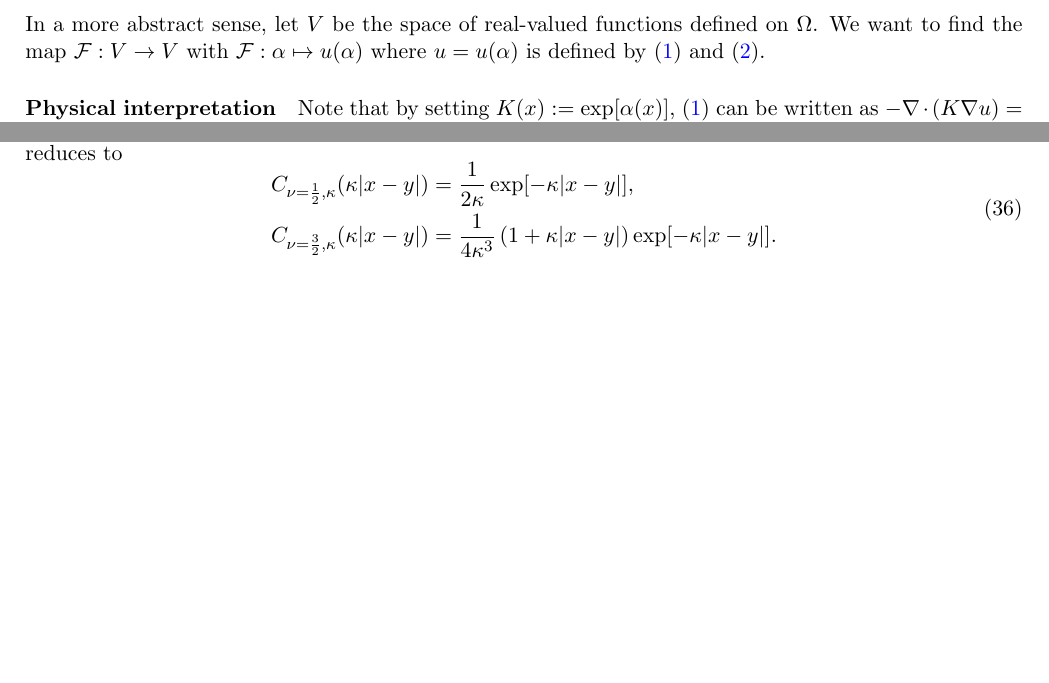
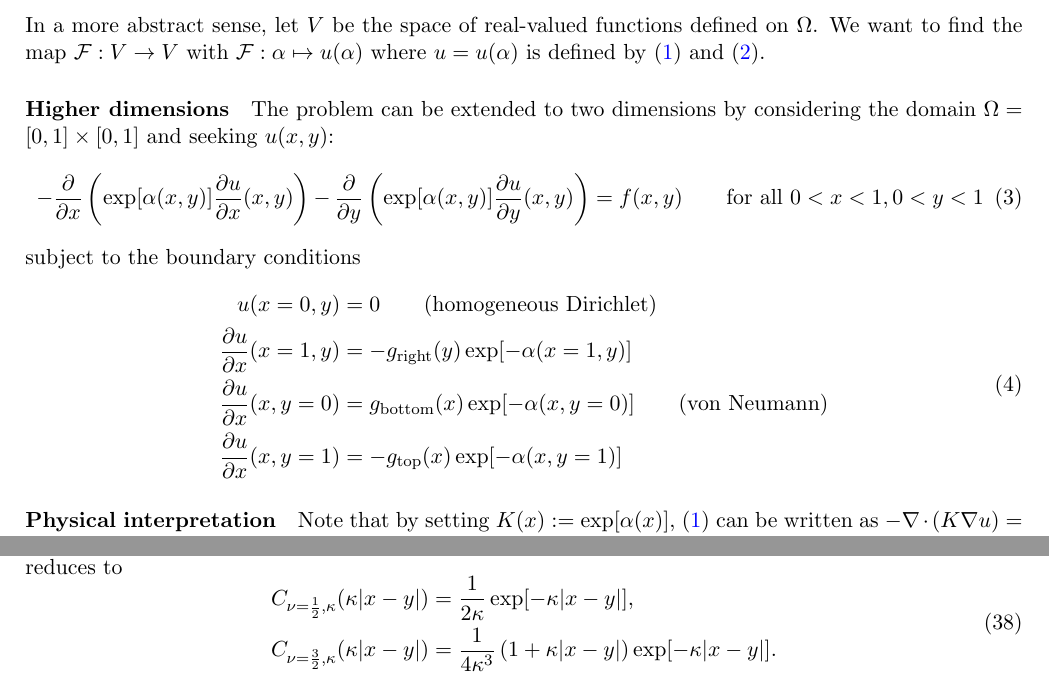
Before and after one commit to eikehmueller/PEDS, a LaTeX document (doc/problem_description.tex): two parts of pages 1 and 5 of 7 before the commit and two parts of pages 1 and 6 of 8 after it, joined at a grey line, cut so that both start at the same text, the shorter picture padded with empty space. Compiled offline with pdfLaTeX.

Commit message:
Starting extending documentation to 2d

```diff
--- a/doc/problem_description.tex
+++ b/doc/problem_description.tex
@@ -30,6 +30,25 @@ subject to the boundary conditions
     \label{eqn:boundary_condition}
 \end{equation}
 In a more abstract sense, let $V$ be the space of real-valued functions defined on $\Omega$. We want to find the map $\mathcal{F} : V\rightarrow V$ with $\mathcal{F}:\alpha \mapsto u(\alpha)$ where $u=u(\alpha)$ is defined by \eqref{eqn:PDE} and \eqref{eqn:boundary_condition}.
+%%%%%%%%%%%%%%%%%%%%%%%%%%%%%%%%%%%%%%%%%%%%%%%%%%%%%%%%%%%%%%%%%%%%
+\paragraph{Higher dimensions}
+%%%%%%%%%%%%%%%%%%%%%%%%%%%%%%%%%%%%%%%%%%%%%%%%%%%%%%%%%%%%%%%%%%%%
+The problem can be extended to two dimensions by considering the domain $\Omega=[0,1]\times[0,1]$ and seeking $u(x,y)$:
+\begin{equation}
+    -\frac{\partial}{\partial x}\left(\exp[\alpha(x,y)]\frac{\partial u}{\partial x}(x,y)\right)-\frac{\partial}{\partial y}\left(\exp[\alpha(x,y)]\frac{\partial u}{\partial y}(x,y)\right) = f(x,y)\qquad\text{for all $0<x<1,0<y<1$}
+    \label{eqn:PDE_2d}
+\end{equation}
+subject to the boundary conditions
+\begin{equation}
+    \begin{aligned}
+    u(x=0,y) &=0 \qquad{\text{(homogeneous Dirichlet)}}\\
+    \frac{\partial u}{\partial x}(x=1,y) &=-g_{\text{right}}(y)\exp[-\alpha(x=1,y)]\\
+    \frac{\partial u}{\partial x}(x,y=0) &=g_{\text{bottom}}(x)\exp[-\alpha(x,y=0)] \qquad{\text{(von Neumann)}}\\
+    \frac{\partial u}{\partial x}(x,y=1) &=-g_{\text{top}}(x)\exp[-\alpha(x,y=1)]
+    \end{aligned}
+    \label{eqn:boundary_condition_2d}
+\end{equation}
+
 %%%%%%%%%%%%%%%%%%%%%%%%%%%%%%%%%%%%%%%%%%%%%%%%%%%%%%%%%%%%%%%%%%%%
 \paragraph{Physical interpretation}
 %%%%%%%%%%%%%%%%%%%%%%%%%%%%%%%%%%%%%%%%%%%%%%%%%%%%%%%%%%%%%%%%%%%%
```
